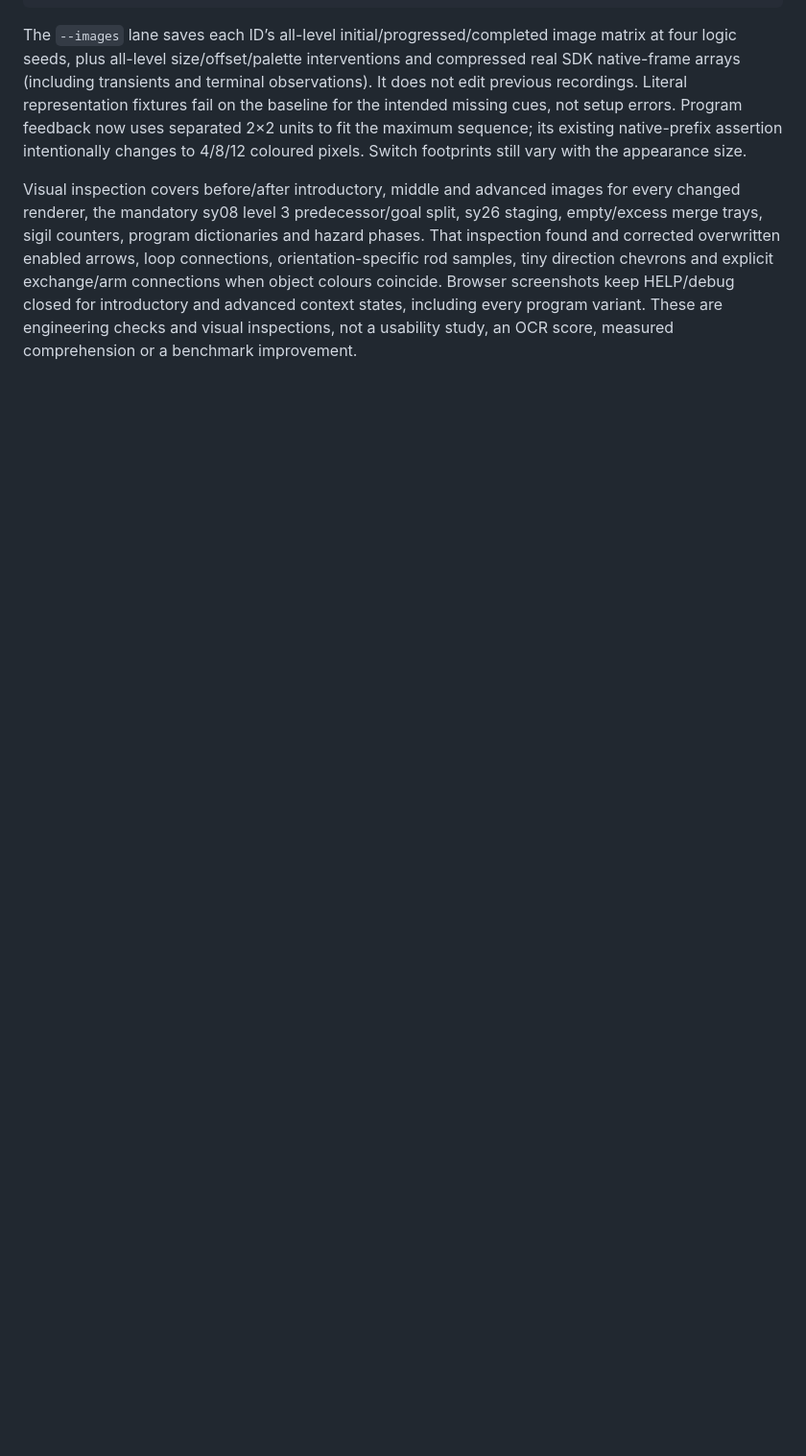
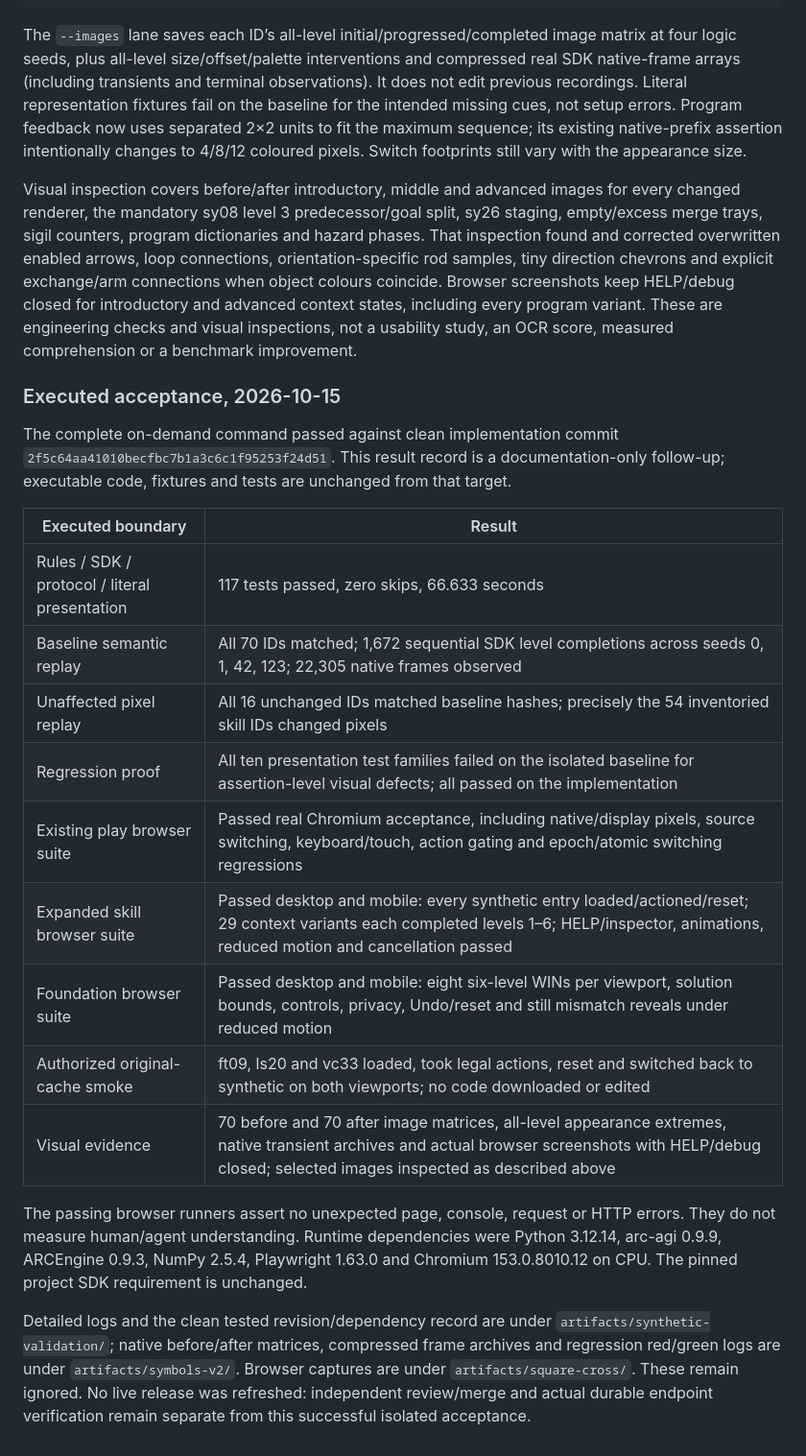
Before and after one commit to murillo128/arc-agi-3-model, a Markdown page: docs/synthetic-validation.md, the part around the change. Shown at 96% size. GitHub-like rendering; blank space fills up the shorter version.

Commit message:
docs(games): record symbolic presentation acceptance results

```diff
--- a/docs/synthetic-validation.md
+++ b/docs/synthetic-validation.md
@@ -365,3 +365,33 @@ explicit exchange/arm connections when object colours coincide. Browser screensh
 HELP/debug closed for introductory and advanced context states, including every
 program variant. These are engineering checks and visual inspections, not a
 usability study, an OCR score, measured comprehension or a benchmark improvement.
+
+### Executed acceptance, 2026-10-15
+
+The complete on-demand command passed against clean implementation commit
+`2f5c64aa41010becfbc7b1a3c6c1f95253f24d51`. This result record is a documentation-only
+follow-up; executable code, fixtures and tests are unchanged from that target.
+
+| Executed boundary | Result |
+| --- | --- |
+| Rules / SDK / protocol / literal presentation | 117 tests passed, zero skips, 66.633 seconds |
+| Baseline semantic replay | All 70 IDs matched; 1,672 sequential SDK level completions across seeds 0, 1, 42, 123; 22,305 native frames observed |
+| Unaffected pixel replay | All 16 unchanged IDs matched baseline hashes; precisely the 54 inventoried skill IDs changed pixels |
+| Regression proof | All ten presentation test families failed on the isolated baseline for assertion-level visual defects; all passed on the implementation |
+| Existing play browser suite | Passed real Chromium acceptance, including native/display pixels, source switching, keyboard/touch, action gating and epoch/atomic switching regressions |
+| Expanded skill browser suite | Passed desktop and mobile: every synthetic entry loaded/actioned/reset; 29 context variants each completed levels 1–6; HELP/inspector, animations, reduced motion and cancellation passed |
+| Foundation browser suite | Passed desktop and mobile: eight six-level WINs per viewport, solution bounds, controls, privacy, Undo/reset and still mismatch reveals under reduced motion |
+| Authorized original-cache smoke | ft09, ls20 and vc33 loaded, took legal actions, reset and switched back to synthetic on both viewports; no code downloaded or edited |
+| Visual evidence | 70 before and 70 after image matrices, all-level appearance extremes, native transient archives and actual browser screenshots with HELP/debug closed; selected images inspected as described above |
+
+The passing browser runners assert no unexpected page, console, request or HTTP
+errors. They do not measure human/agent understanding. Runtime dependencies were
+Python 3.12.14, arc-agi 0.9.9, ARCEngine 0.9.3, NumPy 2.5.4, Playwright 1.63.0 and
+Chromium 153.0.8010.12 on CPU. The pinned project SDK requirement is unchanged.
+
+Detailed logs and the clean tested revision/dependency record are under
+`artifacts/synthetic-validation/`; native before/after matrices, compressed frame
+archives and regression red/green logs are under `artifacts/symbols-v2/`.
+Browser captures are under `artifacts/square-cross/`. These remain ignored.
+No live release was refreshed: independent review/merge and actual durable
+endpoint verification remain separate from this successful isolated acceptance.
```
